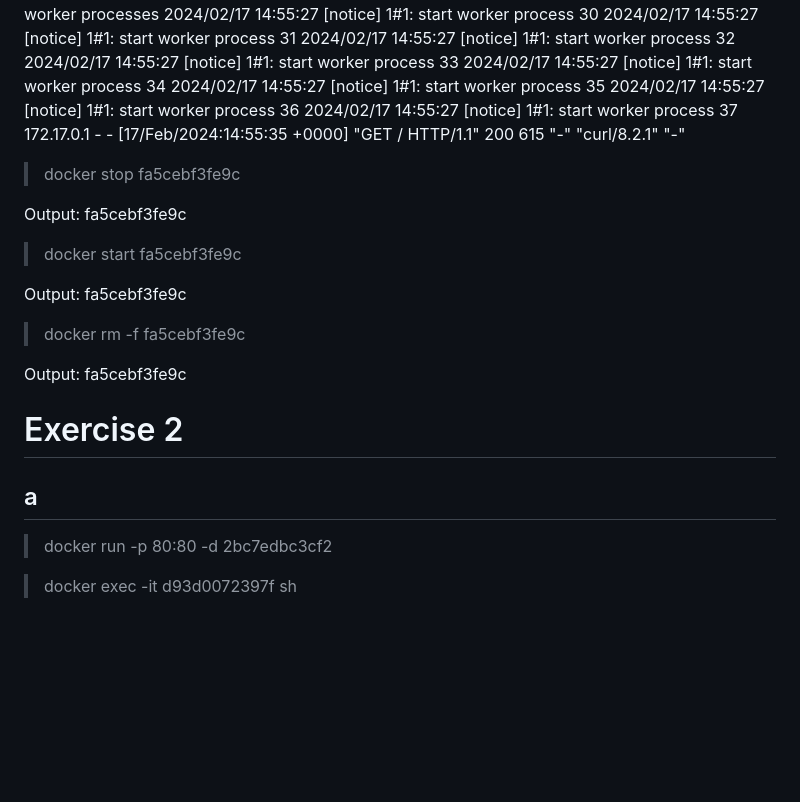
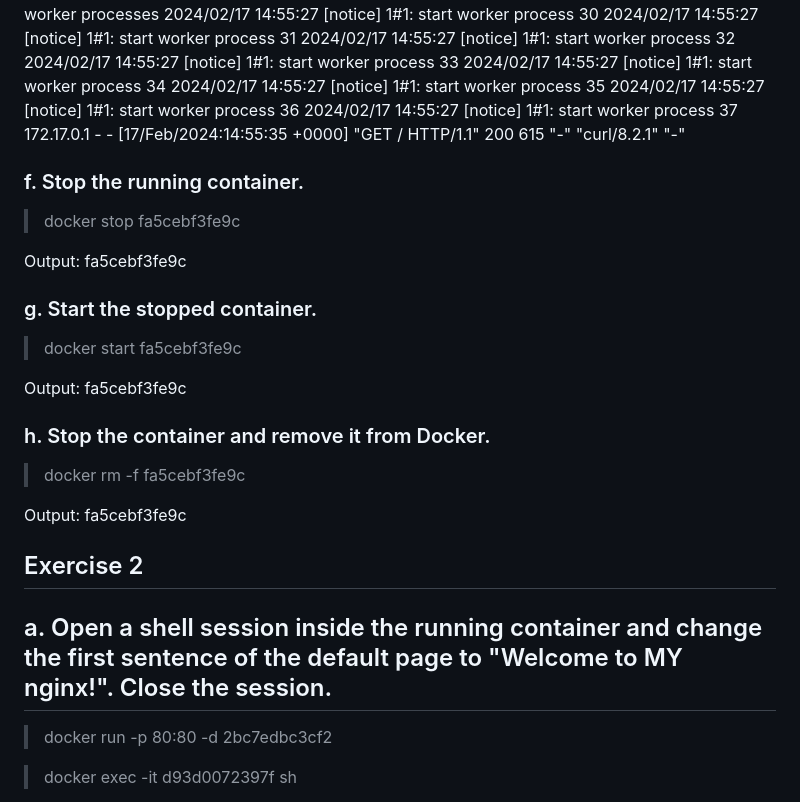
Before and after one commit to epap011/CS548-Cloud-Native-Software-Architectures, a Markdown page: Assignment_1/READMe.md, the part around the change printed below. Drawn GitHub-style; blank space fills up the shorter version.

```diff
--- a/Assignment_1/READMe.md
+++ b/Assignment_1/READMe.md
@@ -68,21 +81,25 @@ epap011@fedora:~$ sudo docker logs fa5cebf3fe9c
 2024/02/17 14:55:27 [notice] 1#1: start worker process 37
 172.17.0.1 - - [17/Feb/2024:14:55:35 +0000] "GET / HTTP/1.1" 200 615 "-" "curl/8.2.1" "-"
 
+### f. Stop the running container.
 > docker stop fa5cebf3fe9c
 
 Output: fa5cebf3fe9c
 
+### g. Start the stopped container.
 > docker start fa5cebf3fe9c
 
 Output: fa5cebf3fe9c
 
+### h. Stop the container and remove it from Docker.
 > docker rm -f fa5cebf3fe9c
 
 Output: fa5cebf3fe9c
 
-# Exercise 2
+## Exercise 2
 
-## a
+## a. Open a shell session inside the running container and change the first sentence of the default page to "Welcome to MY nginx!". Close the session.
+
 > docker run -p 80:80 -d 2bc7edbc3cf2
 
 > docker exec -it d93d0072397f sh
```
Also changed, not shown: other parts of Assignment_1/READMe.md (+45 -10 lines).
